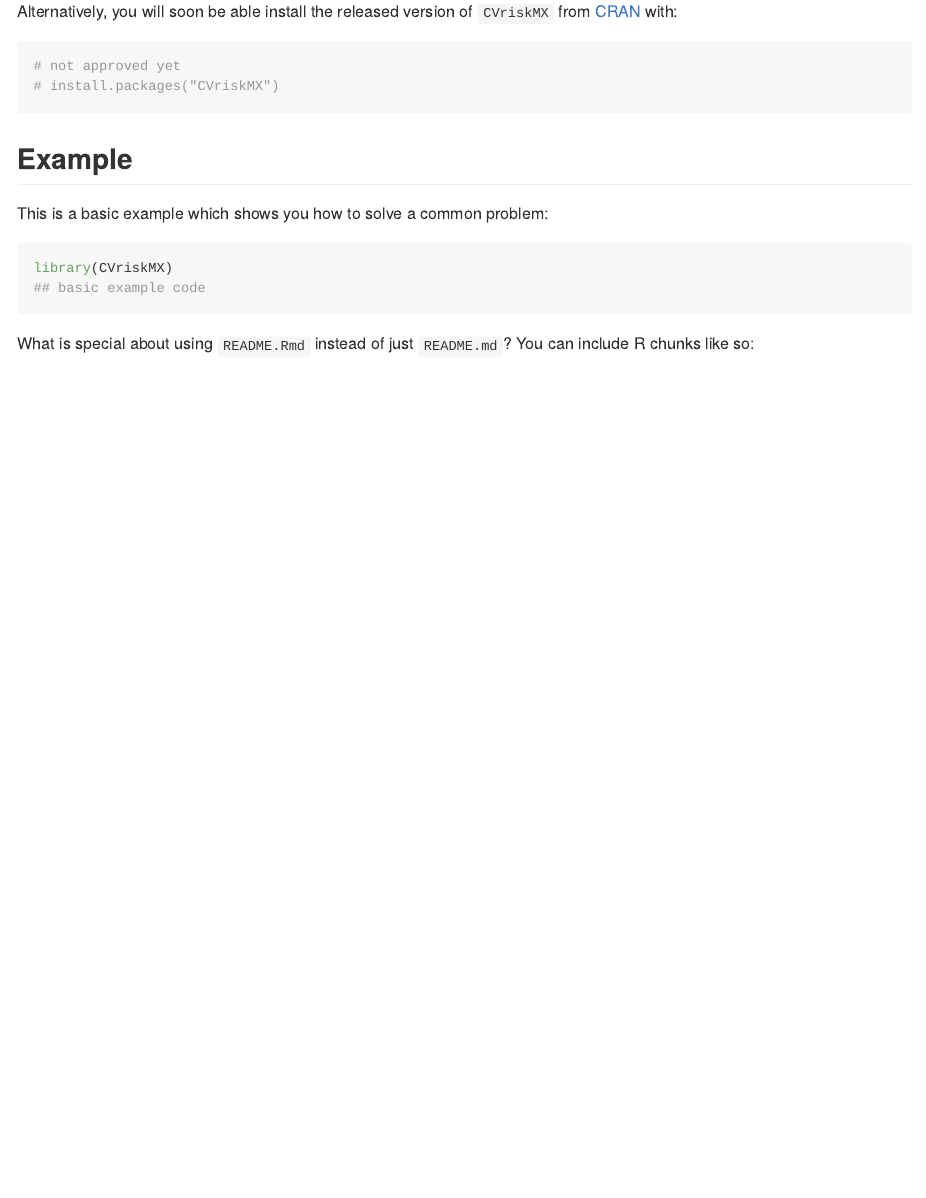
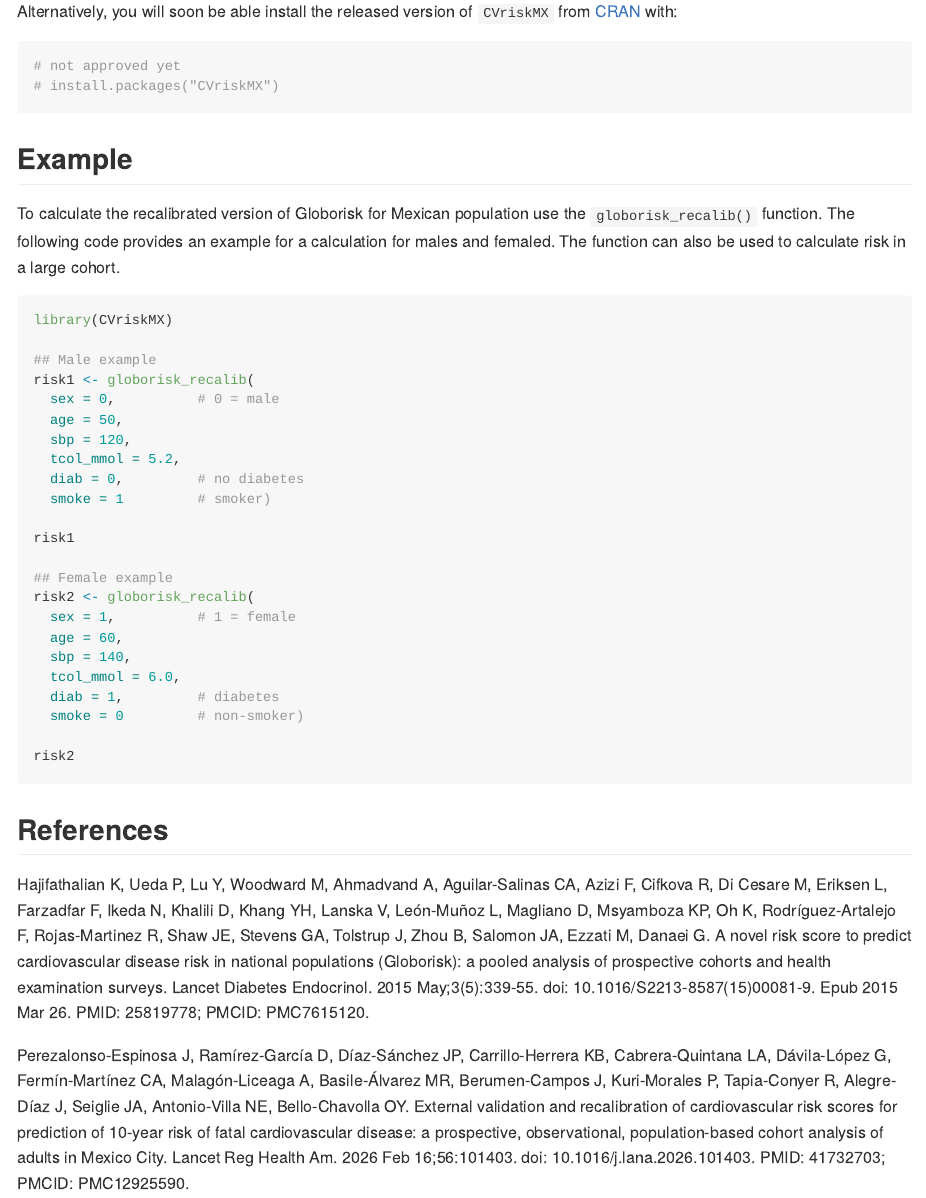
Before and after one commit to oyaxbell/CVriskMX, an R Markdown document (README.Rmd): the page in a window 1100 px wide, from 580 px down. The pictures show the output file README.md that the author committed with the source, drawn offline in the style of GitHub.

Commit message:
Update README

````diff
--- a/README.Rmd
+++ b/README.Rmd
@@ -47,8 +47,7 @@ Alternatively, you will soon be able install the released version of `CVriskMX`
 # not approved yet
 # install.packages("CVriskMX")
 ```
-
 ## Example
 
-This is a basic example which shows you how to solve a common problem:
+To calculate the recalibrated version of Globorisk for Mexican population use the `globorisk_recalib()` function. The following code provides an example for a calculation for males and femaled. The function can also be used to calculate risk in a large cohort.
 
@@ -56,6 +55,30 @@ This is a basic example which shows you how to solve a common problem:
 library(CVriskMX)
-## basic example code
+
+## Male example
+risk1 <- globorisk_recalib(
+  sex = 0,          # 0 = male
+  age = 50,
+  sbp = 120,
+  tcol_mmol = 5.2,
+  diab = 0,         # no diabetes
+  smoke = 1         # smoker)
+
+risk1
+
+## Female example
+risk2 <- globorisk_recalib(
+  sex = 1,          # 1 = female
+  age = 60,
+  sbp = 140,
+  tcol_mmol = 6.0,
+  diab = 1,         # diabetes
+  smoke = 0         # non-smoker)
+
+risk2
+
 ```
 
-What is special about using `README.Rmd` instead of just `README.md`? You can include R chunks like so:
+## References
+Hajifathalian K, Ueda P, Lu Y, Woodward M, Ahmadvand A, Aguilar-Salinas CA, Azizi F, Cifkova R, Di Cesare M, Eriksen L, Farzadfar F, Ikeda N, Khalili D, Khang YH, Lanska V, León-Muñoz L, Magliano D, Msyamboza KP, Oh K, Rodríguez-Artalejo F, Rojas-Martinez R, Shaw JE, Stevens GA, Tolstrup J, Zhou B, Salomon JA, Ezzati M, Danaei G. A novel risk score to predict cardiovascular disease risk in national populations (Globorisk): a pooled analysis of prospective cohorts and health examination surveys. Lancet Diabetes Endocrinol. 2015 May;3(5):339-55. doi: 10.1016/S2213-8587(15)00081-9. Epub 2015 Mar 26. PMID: 25819778; PMCID: PMC7615120.
 
+Perezalonso-Espinosa J, Ramírez-García D, Díaz-Sánchez JP, Carrillo-Herrera KB, Cabrera-Quintana LA, Dávila-López G, Fermín-Martínez CA, Malagón-Liceaga A, Basile-Álvarez MR, Berumen-Campos J, Kuri-Morales P, Tapia-Conyer R, Alegre-Díaz J, Seiglie JA, Antonio-Villa NE, Bello-Chavolla OY. External validation and recalibration of cardiovascular risk scores for prediction of 10-year risk of fatal cardiovascular disease: a prospective, observational, population-based cohort analysis of adults in Mexico City. Lancet Reg Health Am. 2026 Feb 16;56:101403. doi: 10.1016/j.lana.2026.101403. PMID: 41732703; PMCID: PMC12925590.
````
Also changed, not shown: README.md, README.Rmd (15 more changed lines).
